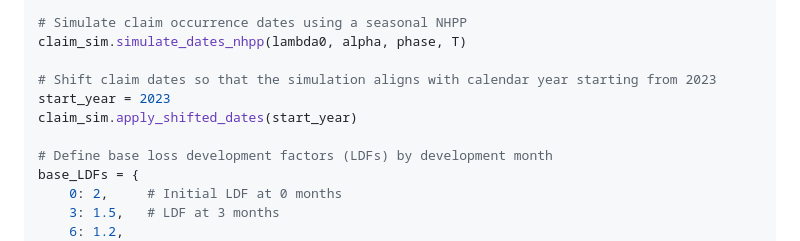
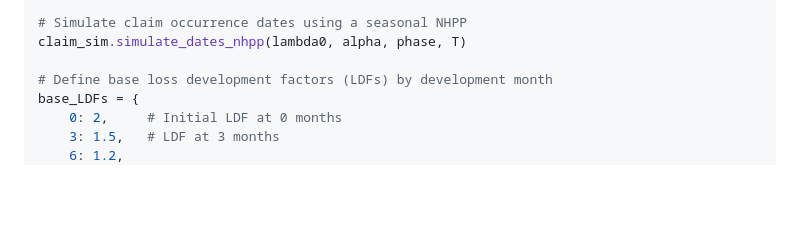
Before and after one commit to casact/actsim, a Markdown page: README.md, the part around the change. Drawn GitHub-style; blank space fills up the shorter version.

Commit message:
Remove claim date shifting instructions
Removed instructions for shifting claim dates

```diff
--- a/README.md
+++ b/README.md
@@ -366,10 +366,6 @@ T = 1            # Duration of the exposure in years
 # Simulate claim occurrence dates using a seasonal NHPP
 claim_sim.simulate_dates_nhpp(lambda0, alpha, phase, T)
 
-# Shift claim dates so that the simulation aligns with calendar year starting from 2023
-start_year = 2023
-claim_sim.apply_shifted_dates(start_year)
-
 # Define base loss development factors (LDFs) by development month
 base_LDFs = {
     0: 2,     # Initial LDF at 0 months
```
